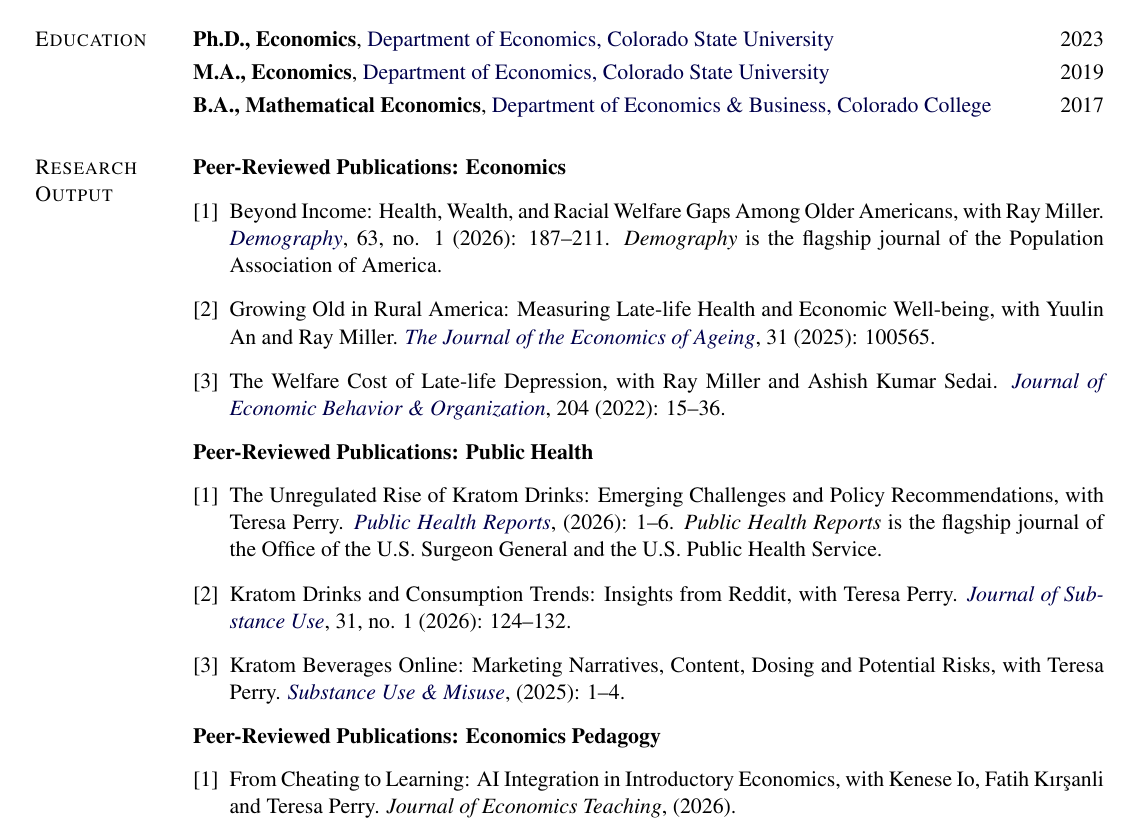
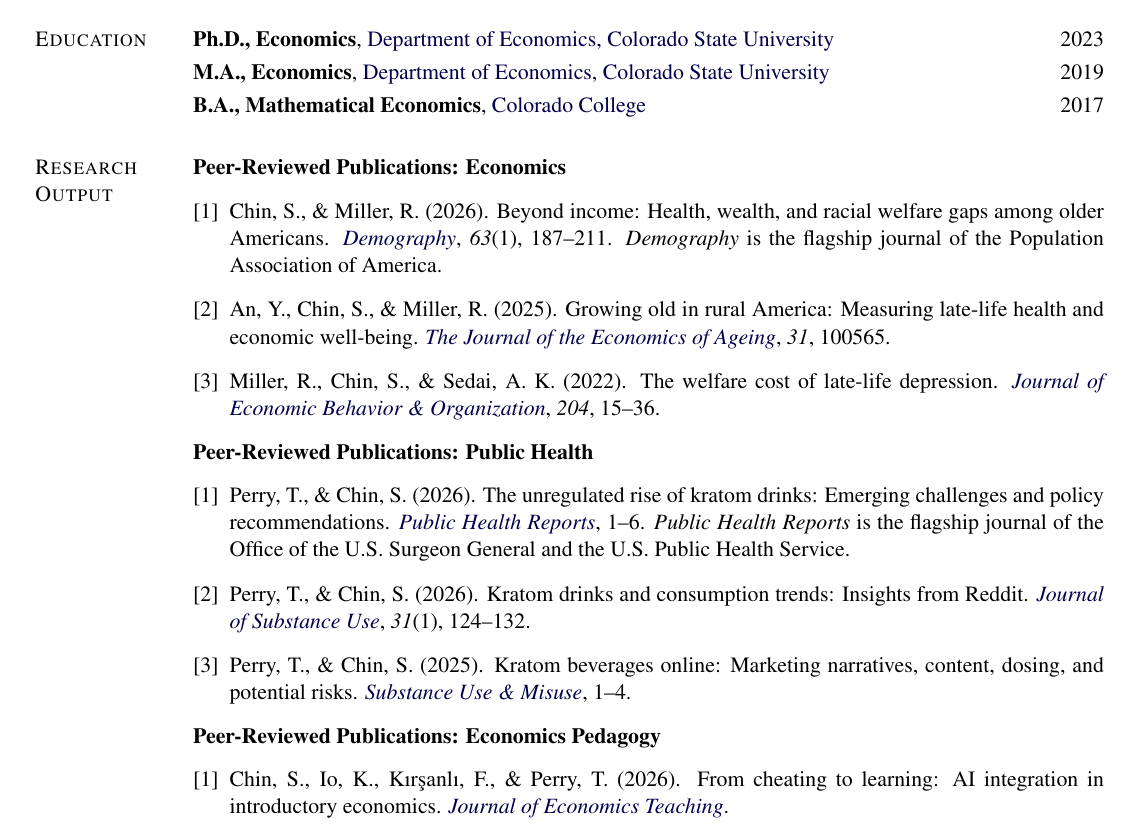
Before and after one commit to schinlfc/schinlfc.github.io, a LaTeX CV (cv/src/cv.tex): part of page 1 of 4, cut so that both start at the same text. Compiled offline with pdfLaTeX.

Commit message:
cv: APA 7th for peer-reviewed publications; one-line B.A. entry
Convert all three peer-reviewed publication sections (Economics, Public
Health, Economics Pedagogy) to APA 7th: authors as "Last, F." with "&"
separator, year in parentheses, sentence-case titles, italic journal +
volume, hyperlink wraps the journal title. Author orders match the
published-paper order (already corrected in research.html).

Shorten the B.A. entry by dropping "Department of Economics & Business,"
so the line "B.A., Mathematical Economics, Colorado College ... 2017"
fits on a single rendered line.

Co-Authored-By: Claude Opus 4.7 (1M context) <noreply@anthropic.com>

```diff
--- a/cv/src/cv.tex
+++ b/cv/src/cv.tex
@@ -217,30 +217,28 @@ Last Update: \DTMdisplaydate{\year}{\month}{\day}{-1}
 \vspace{0.1cm}
 
 \textbf{B.A., Mathematical Economics},
-\href{https://www.coloradocollege.edu/academics/dept/economics/}{Department of Economics \& Business, Colorado College}
+\href{https://www.coloradocollege.edu/academics/dept/economics/}{Colorado College}
 \hfill {2017}
 
 \section{Research Output}
 
 \textbf{Peer-Reviewed Publications: Economics}
 \begin{enumerate}[leftmargin=*, label={[\arabic*]}]
-\item Beyond Income: Health, Wealth, and Racial Welfare Gaps Among Older Americans, with Ray Miller. \textit{\href{https://doi.org/10.1215/00703370-12460649}{Demography}}, 63, no. 1 (2026): 187–211. \emph{Demography} is the flagship journal of the Population Association of America.
-\item Growing Old in Rural America: Measuring Late-life Health and Economic Well-being, with Yuulin An and Ray Miller. \textit{\href{https://doi.org/10.1016/j.jeoa.2025.100565}{The Journal of the Economics of Ageing}}, 31 (2025): 100565.
-\item The Welfare Cost of Late-life Depression, with Ray Miller and Ashish Kumar Sedai. \href{https://doi.org/10.1016/j.jebo.2022.10.001}{\emph{Journal of Economic Behavior \& Organization}}, 204 (2022): 15–36.
+\item Chin, S., \& Miller, R. (2026). Beyond income: Health, wealth, and racial welfare gaps among older Americans. \href{https://doi.org/10.1215/00703370-12460649}{\emph{Demography}}, \emph{63}(1), 187–211. \emph{Demography} is the flagship journal of the Population Association of America.
+\item An, Y., Chin, S., \& Miller, R. (2025). Growing old in rural America: Measuring late-life health and economic well-being. \href{https://doi.org/10.1016/j.jeoa.2025.100565}{\emph{The Journal of the Economics of Ageing}}, \emph{31}, 100565.
+\item Miller, R., Chin, S., \& Sedai, A. K. (2022). The welfare cost of late-life depression. \href{https://doi.org/10.1016/j.jebo.2022.10.001}{\emph{Journal of Economic Behavior \& Organization}}, \emph{204}, 15–36.
 \end{enumerate}
 
 \textbf{Peer-Reviewed Publications: Public Health}
 \begin{enumerate}[leftmargin=*, label={[\arabic*]}]
-\item The Unregulated Rise of Kratom Drinks: Emerging Challenges and Policy Recommendations, with Teresa Perry. \textit{\href{https://doi.org/10.1177/00333549251403378}{Public Health Reports}}, (2026): 1–6. \emph{Public Health Reports} is the flagship journal of the Office of the U.S. Surgeon General and the U.S. Public Health Service.
-\item Kratom Drinks and Consumption Trends: Insights from Reddit, with Teresa Perry.
-\href{https://doi.org/10.1080/14659891.2025.2481069}{\textit{Journal of Substance Use}}, 31, no. 1 (2026): 124–132.
-\item Kratom Beverages Online: Marketing Narratives,
-Content, Dosing and Potential Risks, with Teresa Perry. \textit{\href{https://doi.org/10.1080/10826084.2025.2592879}{Substance Use \& Misuse}}, (2025): 1--4.
+\item Perry, T., \& Chin, S. (2026). The unregulated rise of kratom drinks: Emerging challenges and policy recommendations. \href{https://doi.org/10.1177/00333549251403378}{\emph{Public Health Reports}}, 1–6. \emph{Public Health Reports} is the flagship journal of the Office of the U.S. Surgeon General and the U.S. Public Health Service.
+\item Perry, T., \& Chin, S. (2026). Kratom drinks and consumption trends: Insights from Reddit. \href{https://doi.org/10.1080/14659891.2025.2481069}{\emph{Journal of Substance Use}}, \emph{31}(1), 124–132.
+\item Perry, T., \& Chin, S. (2025). Kratom beverages online: Marketing narratives, content, dosing, and potential risks. \href{https://doi.org/10.1080/10826084.2025.2592879}{\emph{Substance Use \& Misuse}}, 1–4.
 \end{enumerate}
 
 \textbf{Peer-Reviewed Publications: Economics Pedagogy}
 \begin{enumerate}[leftmargin=*, label={[\arabic*]}]
-    \item From Cheating to Learning: AI Integration in Introductory Economics, with Kenese Io, Fatih K\i r\c{s}anli and Teresa Perry. \textit{Journal of Economics Teaching}, (2026).
+    \item Chin, S., Io, K., K\i r\c{s}anl\i, F., \& Perry, T. (2026). From cheating to learning: AI integration in introductory economics. \href{https://doi.org/10.58311/jeconteach/9e4dd0ab8f5c89e19fdf8ca2e1a96d370b31a0fe}{\emph{Journal of Economics Teaching}}.
 \end{enumerate}
 
 \textbf{Working Papers}
```
Also changed, not shown: cv/cv.pdf.
